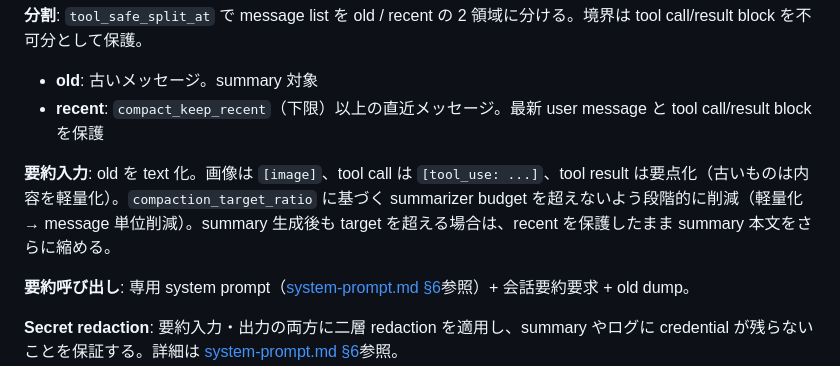
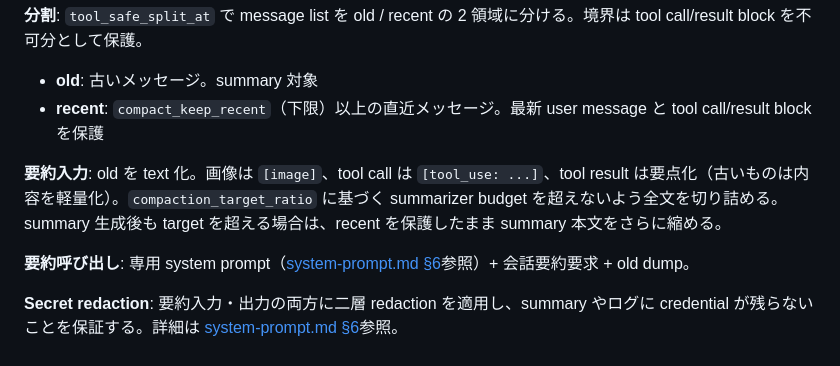
Before and after one commit to endo-ly/egopulse, a Markdown page: docs/session-lifecycle.md, the part around the change. Rendered like a GitHub page.

Commit message:
docs: align compaction input lifecycle
Ultraworked with [Sisyphus](https://github.com/code-yeongyu/oh-my-openagent)

Co-authored-by: Sisyphus <clio-agent@sisyphuslabs.ai>

```diff
--- a/docs/session-lifecycle.md
+++ b/docs/session-lifecycle.md
@@ -135,7 +135,7 @@ compaction は保存の別系統ではなく、「保存前に session を整形
 - **old**: 古いメッセージ。summary 対象
 - **recent**: `compact_keep_recent`（下限）以上の直近メッセージ。最新 user message と tool call/result block を保護
 
-**要約入力**: old を text 化。画像は `[image]`、tool call は `[tool_use: ...]`、tool result は要点化（古いものは内容を軽量化）。`compaction_target_ratio` に基づく summarizer budget を超えないよう段階的に削減（軽量化 → message 単位削減）。summary 生成後も target を超える場合は、recent を保護したまま summary 本文をさらに縮める。
+**要約入力**: old を text 化。画像は `[image]`、tool call は `[tool_use: ...]`、tool result は要点化（古いものは内容を軽量化）。`compaction_target_ratio` に基づく summarizer budget を超えないよう全文を切り詰める。summary 生成後も target を超える場合は、recent を保護したまま summary 本文をさらに縮める。
 
 **要約呼び出し**: 専用 system prompt（[system-prompt.md §6](./system-prompt.md#6-compaction-用プロンプト)参照）+ 会話要約要求 + old dump。
 
```
